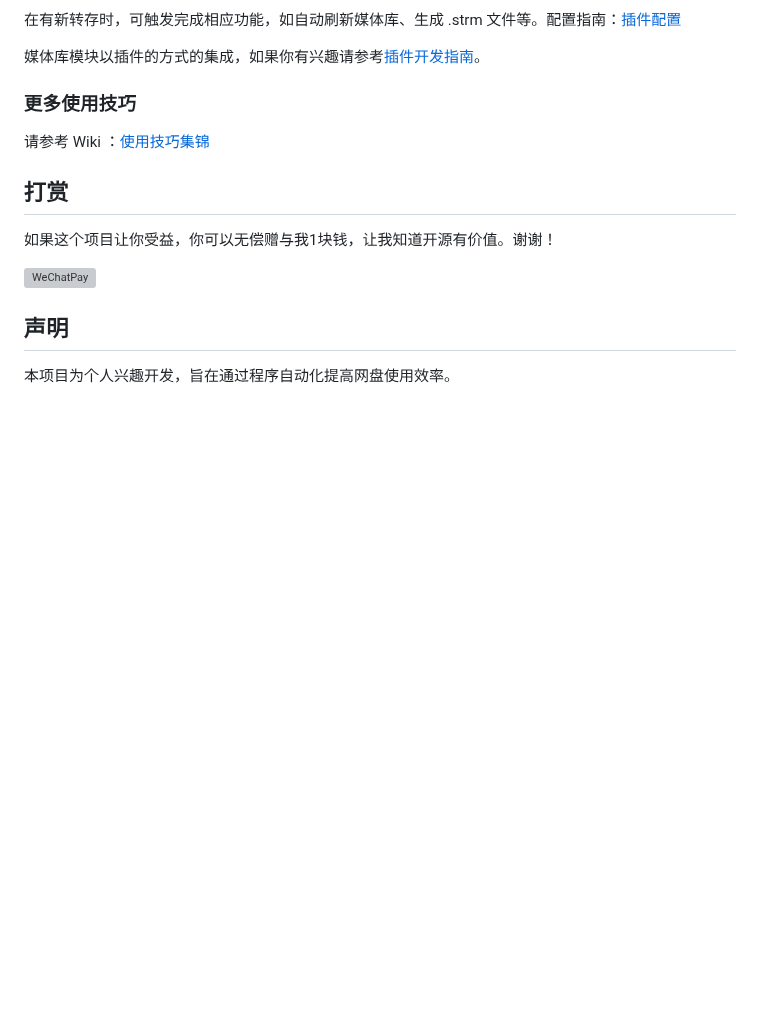
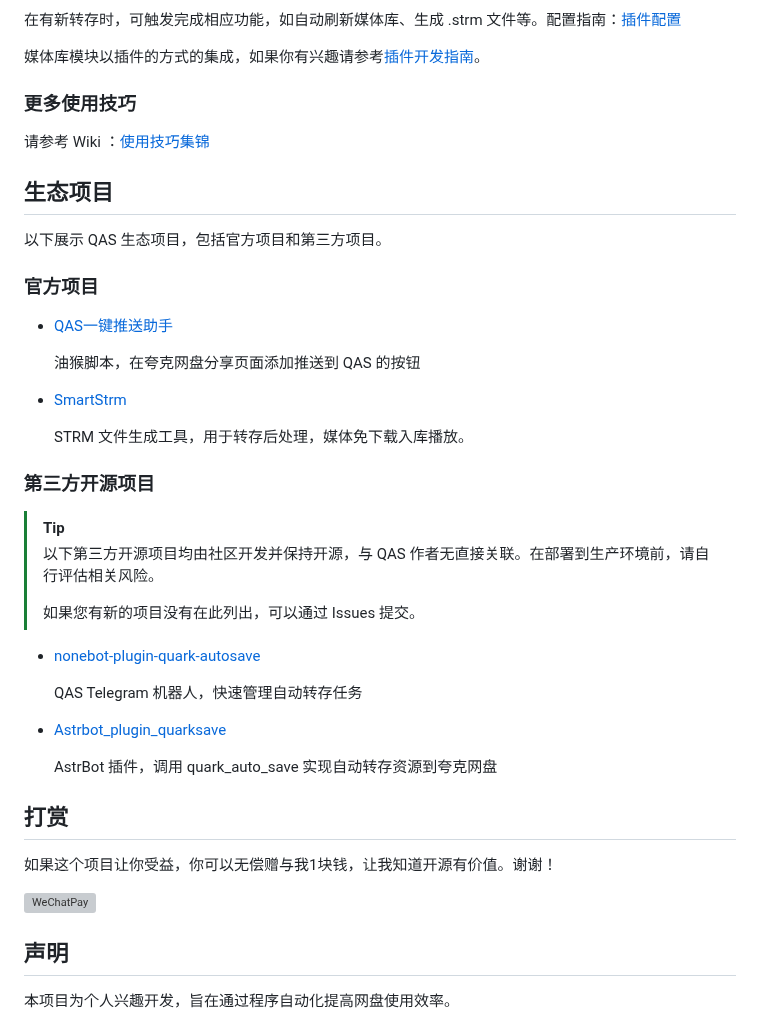
Before and after one commit to Cp0204/quark-auto-save, a Markdown page: README.md, the part around the change. Drawn GitHub-style; blank space fills up the shorter version; grey boxes are pictures that could not be loaded.

Commit message:
📝 添加 QAS 生态项目推荐

```diff
--- a/README.md
+++ b/README.md
@@ -162,6 +162,36 @@ docker run --rm -v /var/run/docker.sock:/var/run/docker.sock containrrr/watchtow
 
 请参考 Wiki ：[使用技巧集锦](https://github.com/Cp0204/quark-auto-save/wiki/使用技巧集锦)
 
+## 生态项目
+
+以下展示 QAS 生态项目，包括官方项目和第三方项目。
+
+### 官方项目
+
+* [QAS一键推送助手](https://greasyfork.org/zh-CN/scripts/533201-qas一键推送助手)
+
+  油猴脚本，在夸克网盘分享页面添加推送到 QAS 的按钮
+
+* [SmartStrm](https://github.com/Cp0204/SmartStrm)
+
+  STRM 文件生成工具，用于转存后处理，媒体免下载入库播放。
+
+### 第三方开源项目
+
+> [!TIP]
+>
+> 以下第三方开源项目均由社区开发并保持开源，与 QAS 作者无直接关联。在部署到生产环境前，请自行评估相关风险。
+>
+> 如果您有新的项目没有在此列出，可以通过 Issues 提交。
+
+* [nonebot-plugin-quark-autosave](https://github.com/fllesser/nonebot-plugin-quark-autosave)
+
+  QAS Telegram 机器人，快速管理自动转存任务
+
+* [Astrbot_plugin_quarksave](https://github.com/lm379/astrbot_plugin_quarksave)
+
+  AstrBot 插件，调用 quark_auto_save 实现自动转存资源到夸克网盘
+
 ## 打赏
 
 如果这个项目让你受益，你可以无偿赠与我1块钱，让我知道开源有价值。谢谢！
```
